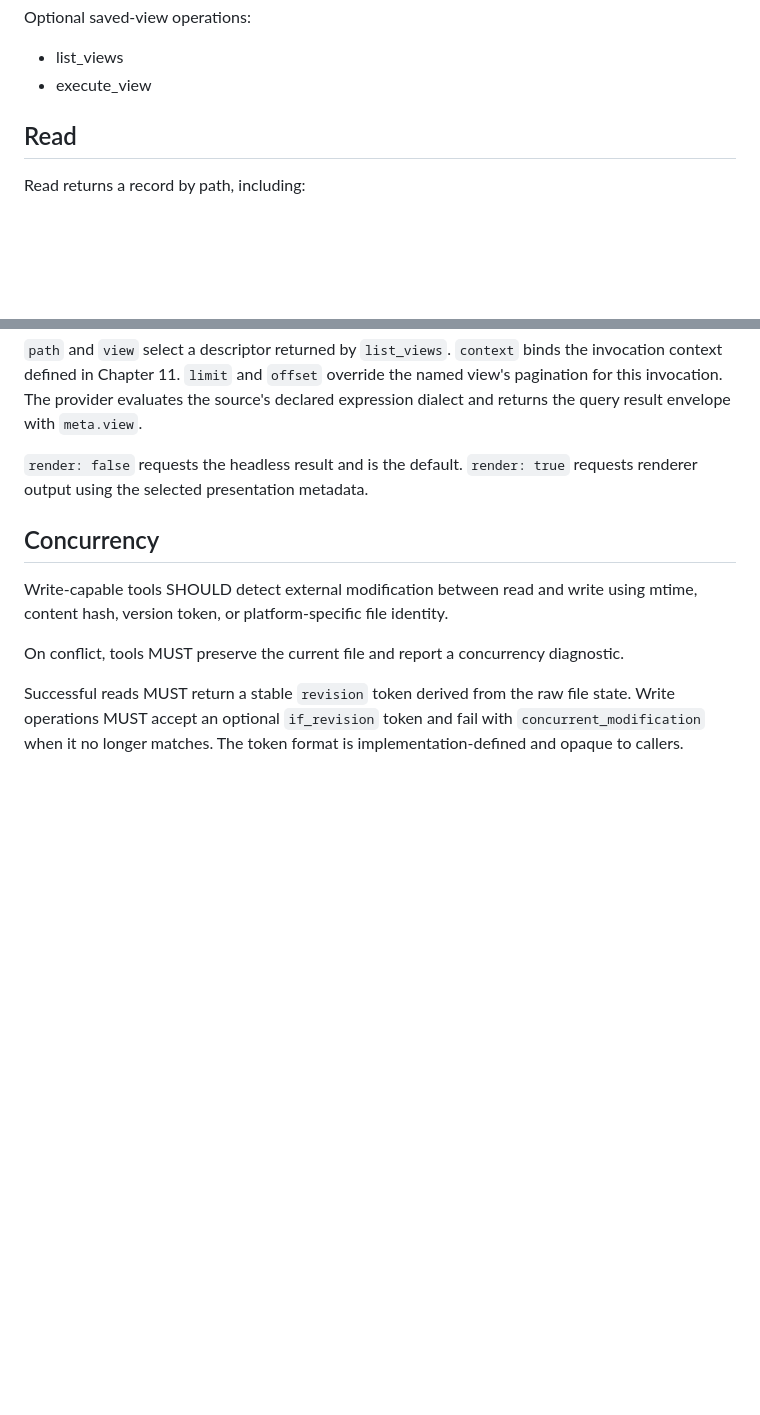
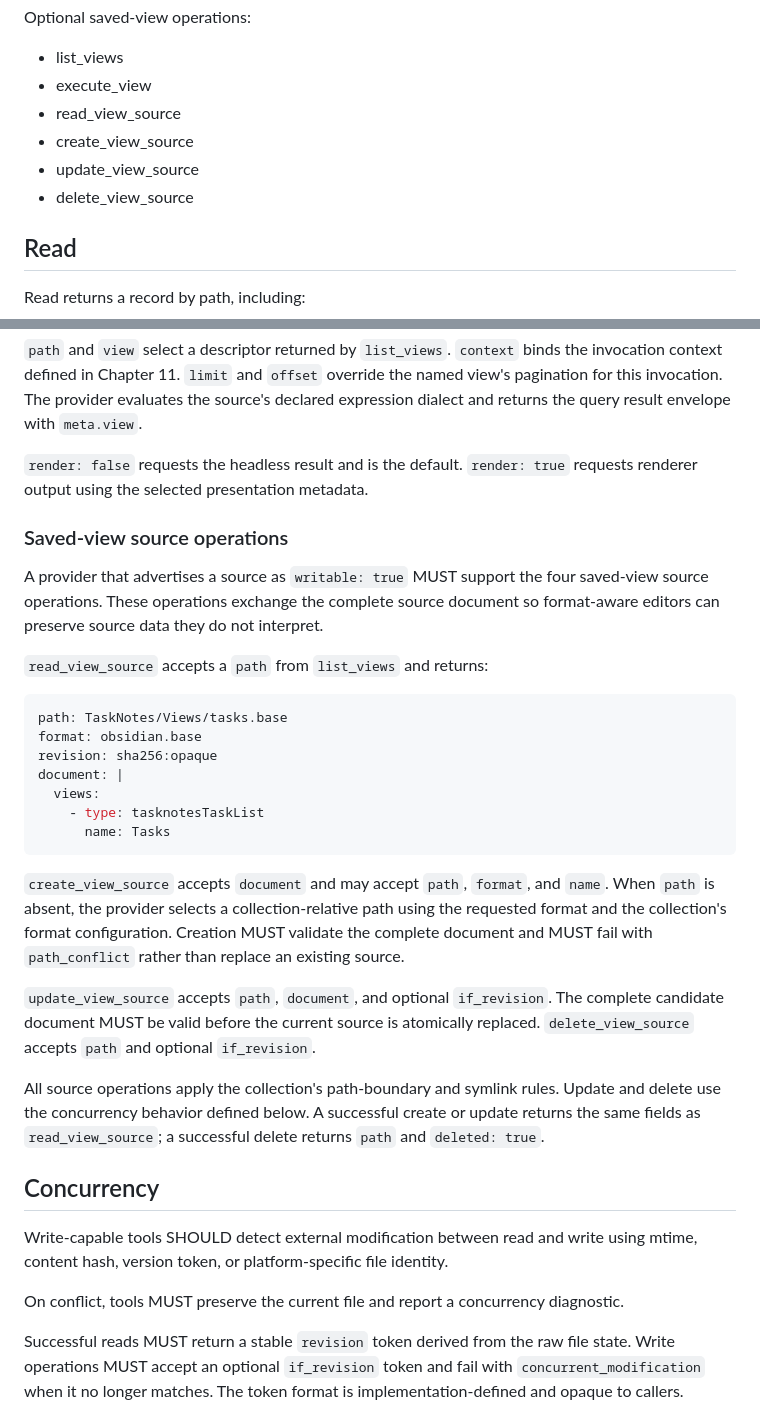
Before and after one commit to callumalpass/mdbase-spec, a Markdown page: 12-operations.md, 2 parts joined by grey strips. Rendered like a GitHub page; blank space fills up the shorter version.

Commit message:
Specify writable saved view sources

````diff
--- a/12-operations.md
+++ b/12-operations.md
@@ -18,6 +18,10 @@ Optional saved-view operations:
 
 - list_views
 - execute_view
+- read_view_source
+- create_view_source
+- update_view_source
+- delete_view_source
 
 ## Read
 
@@ -178,6 +182,41 @@ source's declared expression dialect and returns the query result envelope with
 `render: false` requests the headless result and is the default. `render: true`
 requests renderer output using the selected presentation metadata.
 
+### Saved-view source operations
+
+A provider that advertises a source as `writable: true` MUST support the four
+saved-view source operations. These operations exchange the complete source
+document so format-aware editors can preserve source data they do not
+interpret.
+
+`read_view_source` accepts a `path` from `list_views` and returns:
+
+```yaml
+path: TaskNotes/Views/tasks.base
+format: obsidian.base
+revision: sha256:opaque
+document: |
+  views:
+    - type: tasknotesTaskList
+      name: Tasks
+```
+
+`create_view_source` accepts `document` and may accept `path`, `format`, and
+`name`. When `path` is absent, the provider selects a collection-relative path
+using the requested format and the collection's format configuration. Creation
+MUST validate the complete document and MUST fail with `path_conflict` rather
+than replace an existing source.
+
+`update_view_source` accepts `path`, `document`, and optional `if_revision`.
+The complete candidate document MUST be valid before the current source is
+atomically replaced. `delete_view_source` accepts `path` and optional
+`if_revision`.
+
+All source operations apply the collection's path-boundary and symlink rules.
+Update and delete use the concurrency behavior defined below. A successful
+create or update returns the same fields as `read_view_source`; a successful
+delete returns `path` and `deleted: true`.
+
 ## Concurrency
 
 Write-capable tools SHOULD detect external modification between read and write
````
Also changed, not shown: 15-migrations-and-compatibility.md (+6 -0 lines), 16-conformance.md (+12 -0 lines).
